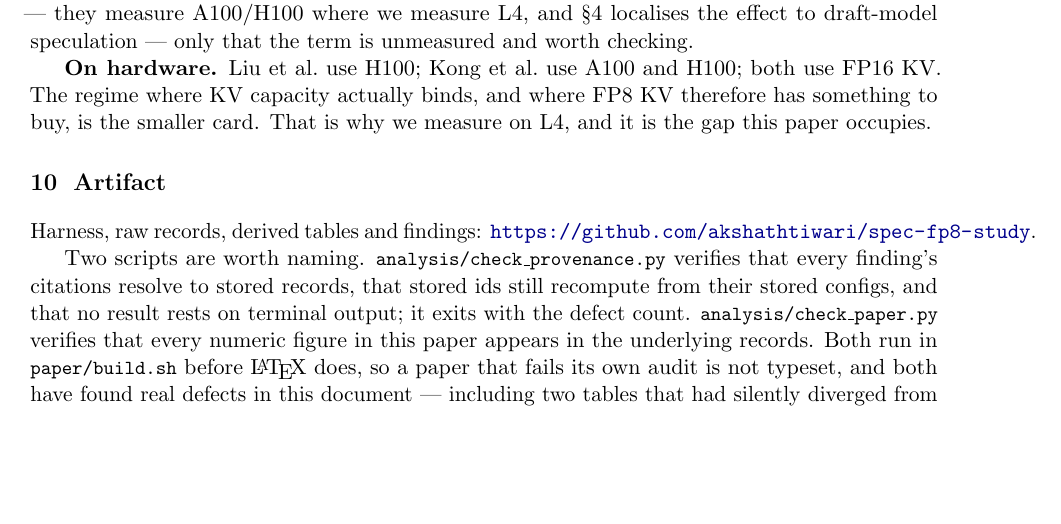
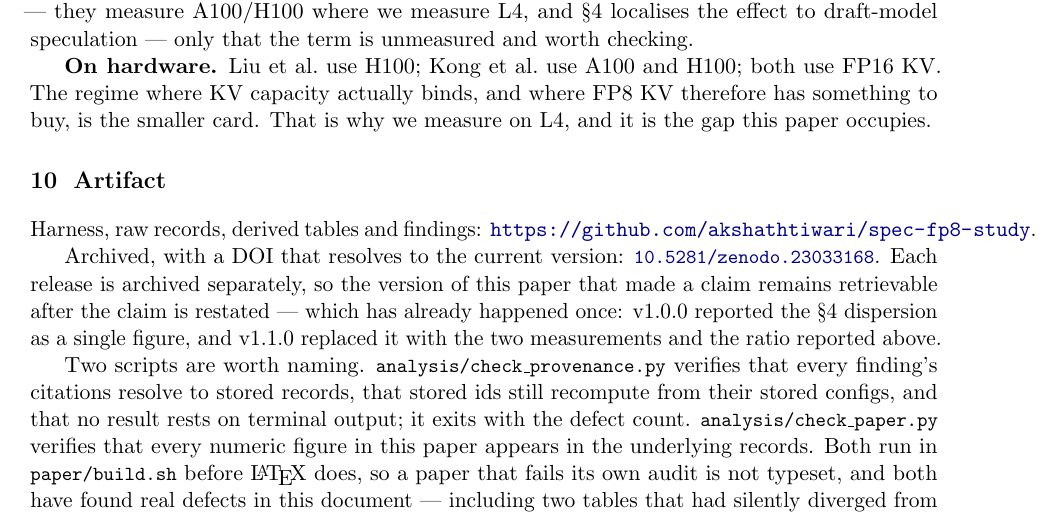
Before and after one commit to akshathtiwari/spec-fp8-study, a LaTeX paper (paper/paper.tex): part of page 15 of 18, cut so that both start at the same text, the shorter picture padded with empty space. Compiled offline with pdfLaTeX.

Commit message:
Wire the Zenodo concept DOI into the paper, CITATION.cff and README
Concept DOI 10.5281/zenodo.23033168, which always resolves to the newest
version: v1.0.0 is 23033169 and v1.1.0 is 23050330. The concept DOI is what
goes on a CV or in a citation; a version DOI is only right when you
specifically mean one release.

The artifact section says why per-release archiving matters here rather than
just recording the identifier. v1.0.0 reported the section 4 dispersion as a
single figure and v1.1.0 replaced it with two measurements and a ratio, so
the superseded claim stays retrievable next to its correction. That is the
same property the findings directory has, extended to the paper itself.

Also corrects stale finding counts in CITATION.cff and .zenodo.json, which
still read 30 after three findings were added today.

293 numeric claims, 0 untraceable, 2 disclosed defects.

Co-Authored-By: Claude Opus 5 <noreply@anthropic.com>

```diff
--- a/paper/paper.tex
+++ b/paper/paper.tex
@@ -1014,6 +1014,13 @@ measure on L4, and it is the gap this paper occupies.
 Harness, raw records, derived tables and findings:
 \url{https://github.com/akshathtiwari/spec-fp8-study}.
 
+Archived, with a DOI that resolves to the current version:
+\href{https://doi.org/10.5281/zenodo.23033168}{\tw{10.5281/zenodo.23033168}}. Each release is archived separately, so
+the version of this paper that made a claim remains retrievable after the
+claim is restated --- which has already happened once: v1.0.0 reported the
+\S\ref{sec:c2} dispersion as a single figure, and v1.1.0 replaced it with the
+two measurements and the ratio reported above.
+
 Two scripts are worth naming. \tw{analysis/check\_provenance.py} verifies
 that every finding's citations resolve to stored records, that stored ids
 still recompute from their stored configs, and that no result rests on
```
Also changed, not shown: README.md, paper/figures/bimodality.pdf, paper/paper.pdf, 3 other files.
